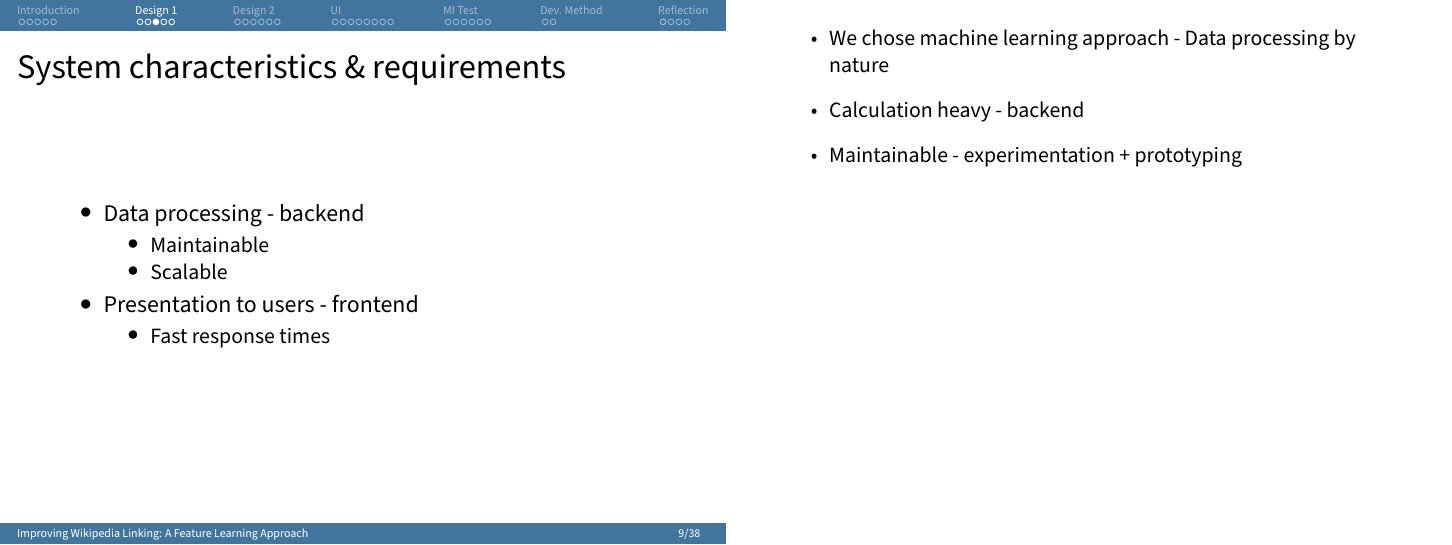
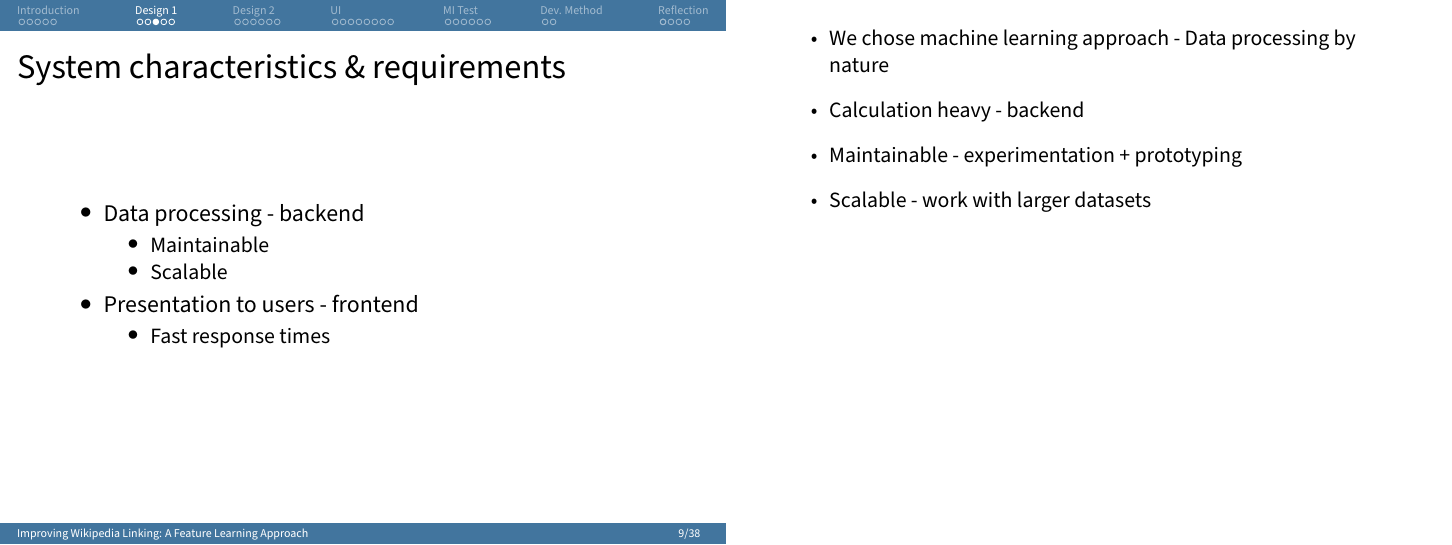
Before and after one commit to zanderdk/P7, LaTeX slides (presentation/presentation.tex, which reads presentation/design1.tex): page 10 of 40. Compiled offline with pdfLaTeX.

Commit message:
scalable note

```diff
--- a/presentation/design1.tex
+++ b/presentation/design1.tex
@@ -45,6 +45,7 @@
 		\item We chose machine learning approach - Data processing by nature
     \item Calculation heavy - backend
     \item Maintainable - experimentation + prototyping
+    \item Scalable - work with larger datasets
   \end{itemize}
 }
 
```
